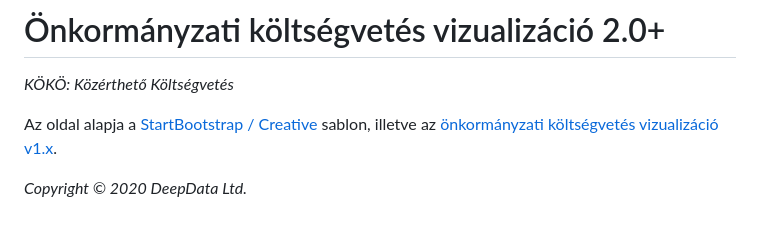
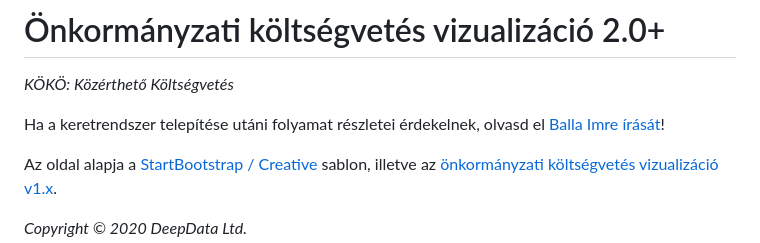
Before and after one commit to k-monitor/onkormanyzati-koltsegvetes-v2, a Markdown page: README.md, the part around the change. Rendered like a GitHub page; blank space fills up the shorter version.

```diff
--- a/README.md
+++ b/README.md
@@ -1,6 +1,8 @@
 # Önkormányzati költségvetés vizualizáció 2.0+
 
 *KÖKÖ: Közérthető Költségvetés*
+
+Ha a keretrendszer telepítése utáni folyamat részletei érdekelnek, olvasd el [Balla Imre írását](https://ballaimre.hu/2024/07/11/koltsegvetes-kozerthetoen/)!
 
 Az oldal alapja a [StartBootstrap / Creative](https://github.com/BlackrockDigital/startbootstrap-creative) sablon, illetve az [önkormányzati költségvetés vizualizáció v1.x](https://github.com/k-monitor/onkormanyzati-koltsegvetes-v1).
 
```
